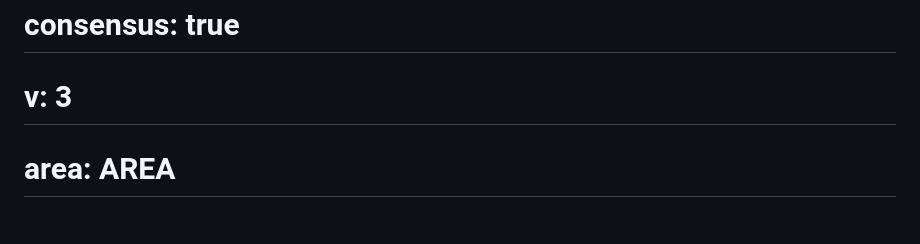
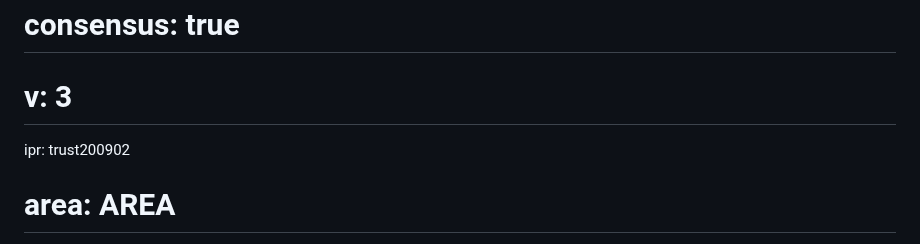
Before and after one commit to netsec-ethz/scion-quic-multipath_I-D, a Markdown page: draft-zaeschke-scion-quic-multipath.md, the part around the change. Rendered like a GitHub page.

Commit message:
ipr trust200902

```diff
--- a/draft-zaeschke-scion-quic-multipath.md
+++ b/draft-zaeschke-scion-quic-multipath.md
@@ -9,6 +9,7 @@ submissiontype: IRTF  # also: "independent", "editorial", "IAB", "IRTF"
 date: 2025-05-07
 # consensus: true
 # v: 3
+ipr: trust200902
 # area: AREA
 workgroup: PANRG
 keyword:
```
